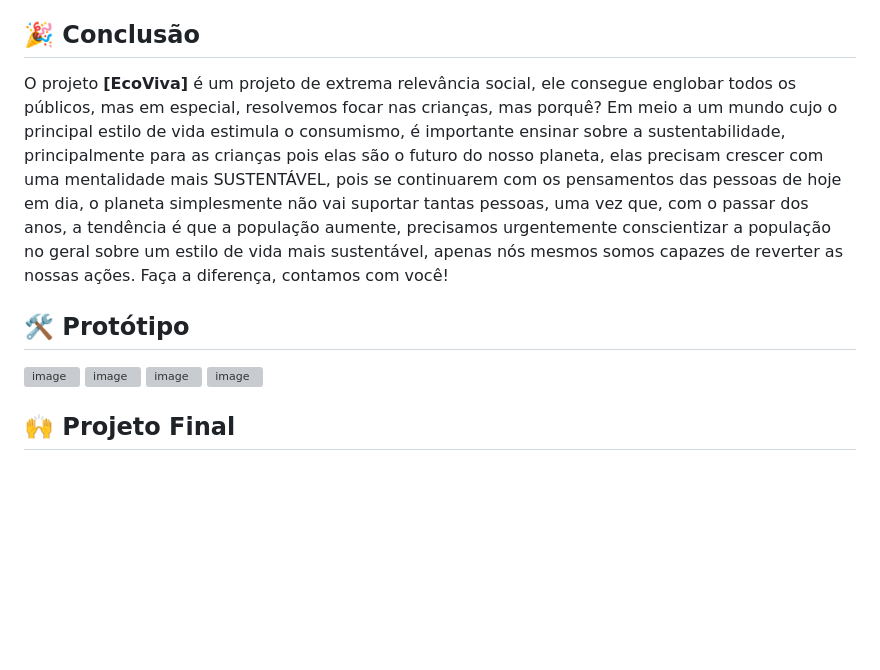
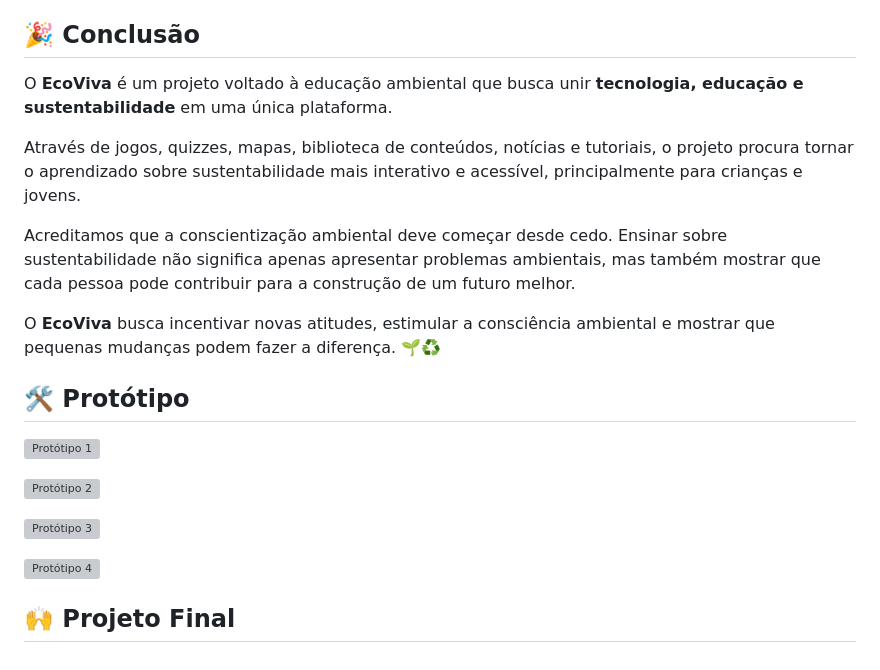
Before and after one commit to LuciFlores208/EcoViva, a Markdown page: README.md, the part around one of its changes. Drawn GitHub-style; blank space fills up the shorter version; grey boxes are pictures that could not be loaded.

```diff
--- a/README.md
+++ b/README.md
@@ -26,13 +54,22 @@ A sustentabilidade é um dos assuntos mais relevantes em nossa atualidade. A pre
 
 ## 🎉 Conclusão
-O projeto **[EcoViva]** é um projeto de extrema relevância social, ele consegue englobar todos os públicos, mas em especial, resolvemos focar nas crianças,
-mas porquê? Em meio a um mundo cujo o principal estilo de vida estimula o consumismo, é importante ensinar sobre a sustentabilidade, principalmente para as crianças
-pois elas são o futuro do nosso planeta, elas precisam crescer com uma mentalidade mais SUSTENTÁVEL, pois se continuarem com os pensamentos das pessoas de hoje em
-dia, o planeta simplesmente não vai suportar tantas pessoas, uma vez que, com o passar dos anos, a tendência é que a população aumente, precisamos urgentemente
-conscientizar a população no geral sobre um estilo de vida mais sustentável, apenas nós mesmos somos capazes de reverter as nossas ações. Faça a diferença, contamos com você!
+
+O **EcoViva** é um projeto voltado à educação ambiental que busca unir **tecnologia, educação e sustentabilidade** em uma única plataforma.
+
+Através de jogos, quizzes, mapas, biblioteca de conteúdos, notícias e tutoriais, o projeto procura tornar o aprendizado sobre sustentabilidade mais interativo e acessível, principalmente para crianças e jovens.
+
+Acreditamos que a conscientização ambiental deve começar desde cedo. Ensinar sobre sustentabilidade não significa apenas apresentar problemas ambientais, mas também mostrar que cada pessoa pode contribuir para a construção de um futuro melhor.
+
+O **EcoViva** busca incentivar novas atitudes, estimular a consciência ambiental e mostrar que pequenas mudanças podem fazer a diferença. 🌱♻️
 
 ## 🛠️ Protótipo
-![image](https://github.com/user-attachments/assets/a97cdedc-5bcf-4540-ae77-9657687c980a)  ![image](https://github.com/user-attachments/assets/0d9834f3-70c2-4976-9fc4-63b572b934ce)
-![image](https://github.com/user-attachments/assets/214e2e32-c7e5-4e7f-b72e-e2fee23b8677) ![image](https://github.com/user-attachments/assets/07bca3de-04ec-45c7-bf02-b1c69b0c228d)
+
+![Protótipo 1](https://github.com/user-attachments/assets/a97cdedc-5bcf-4540-ae77-9657687c980a)
+
+![Protótipo 2](https://github.com/user-attachments/assets/0d9834f3-70c2-4976-9fc4-63b572b934ce)
+
+![Protótipo 3](https://github.com/user-attachments/assets/214e2e32-c7e5-4e7f-b72e-e2fee23b8677)
+
+![Protótipo 4](https://github.com/user-attachments/assets/07bca3de-04ec-45c7-bf02-b1c69b0c228d)
 
 ## 🙌 Projeto Final
```
Also changed, not shown: other parts of README.md (+50 -22 lines).
